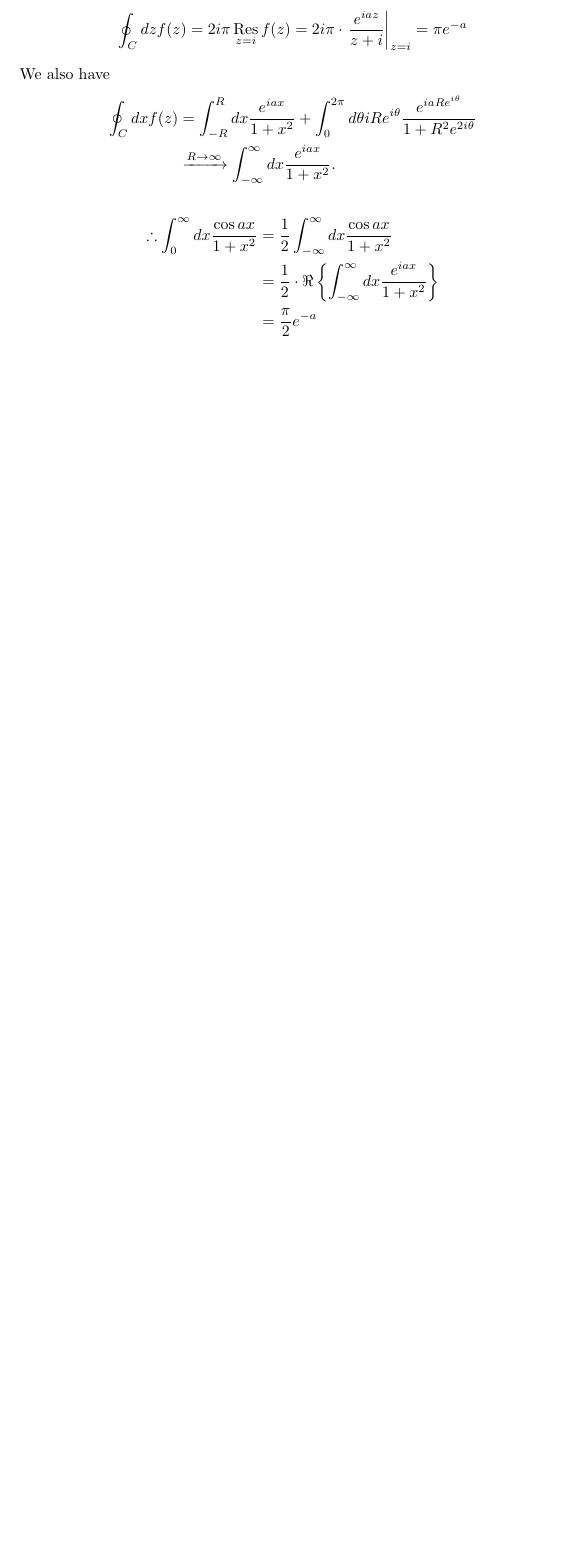
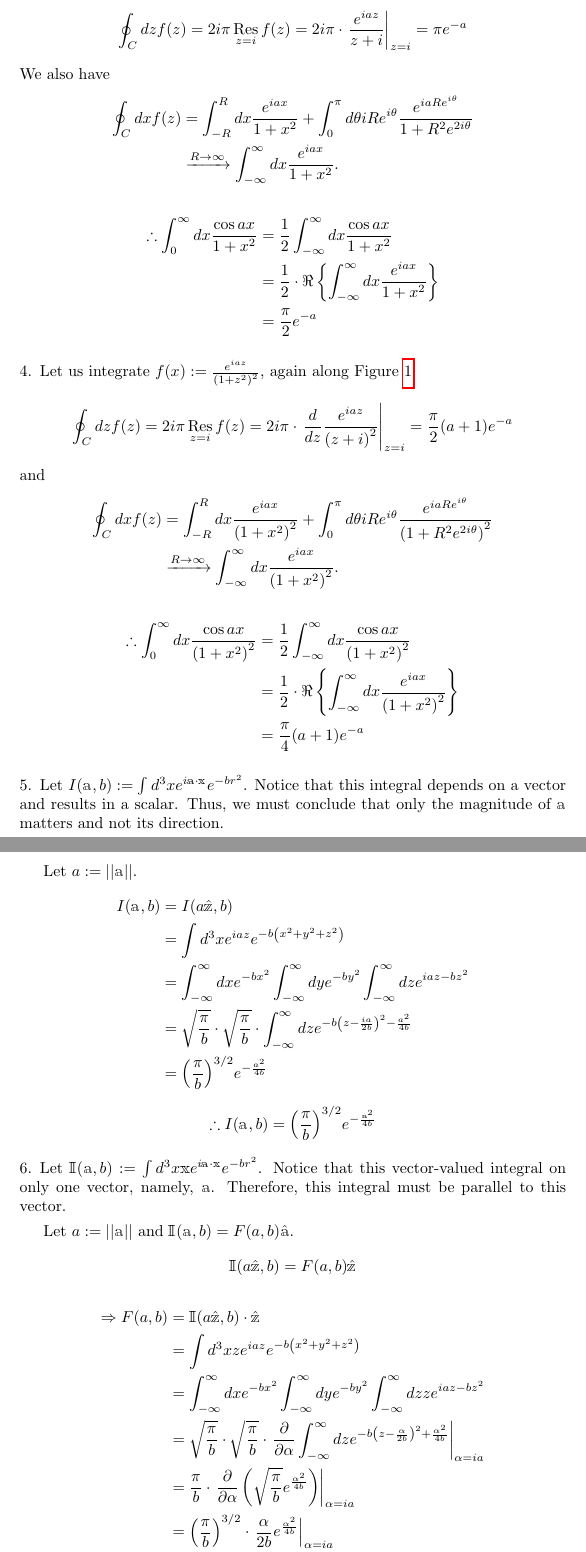
Before and after one commit to pingpingy1/Mathews-MathPhys-Sol, a LaTeX document (main.tex, which reads macros.tex, src/ch3/exercise3.3.tex, src/ch3/exercise3.4.tex): part of page 33 of 33 before the commit and two parts of pages 33 and 34 of 34 after it, the two joined at a grey line, cut so that both start at the same text, the shorter picture padded with empty space. Compiled offline with pdfLaTeX.

Commit message:
[Solve] 3.3~3.6

```diff
--- a/macros.tex
+++ b/macros.tex
@@ -1,5 +1,6 @@
 \usepackage{braket}
 \usepackage{enumitem}
+\usepackage{bbm}
 \usepackage{amsmath}
 \usepackage{amssymb}
 \usepackage{hyperref}
@@ -17,12 +18,22 @@
 	contour/.style={blue, very thick, postaction={decorate}, decoration={markings, mark={at position 0.5 with {\arrow{>}}}}}
 }
 
+% General
 \newcommand{\half}{\frac{1}{2}}
 \newcommand{\partialderiv}[1]{\frac{\partial}{\partial{}#1}}
 \newcommand{\partialsecondderiv}[1]{\frac{\partial^2}{\partial{}#1^2}}
 \newcommand{\res}[1]{\mathop{\mathrm{Res}}_{#1}}
 \newcommand{\evalAt}[2]{{\left. #1 \right|}_{#2}}
 
+% Vectors
+\renewcommand{\mathbb}{\mathbbm}
+\newcommand{\norm}[1]{\left|\left| #1 \right|\right|}
+\newcommand{\unitvec}[1]{\hat{\mathbb{#1}}}
+\newcommand{\xhat}{\unitvec{x}}
+\newcommand{\yhat}{\unitvec{y}}
+\newcommand{\zhat}{\unitvec{z}}
+
+% Text
 \newcommand{\refeq}{Eq.}
 \newcommand{\refprob}{Problem}
 \newcommand{\reffig}{Figure}
--- a/src/ch3/exercise3.3.tex
+++ b/src/ch3/exercise3.3.tex
@@ -34,7 +34,7 @@ We also have
 \begin{align*}
 	\oint_C dx f(z)
 	&= \int_{-R}^{R} dx \frac{e^{iax}}{1 + x^2}
-	 +\int_0^{2\pi} d\theta iRe^{i\theta} \frac{e^{iaRe^{i\theta}}}{1 + R^2 e^{2i\theta}} \\
+	 +\int_0^{\pi} d\theta iRe^{i\theta} \frac{e^{iaRe^{i\theta}}}{1 + R^2 e^{2i\theta}} \\
 	& \xrightarrow{R \rightarrow \infty} \int_{-\infty}^{\infty} dx \frac{e^{iax}}{1 + x^2}.
 \end{align*}
 \begin{align*}
--- /dev/null
+++ b/src/ch3/exercise3.4.tex
@@ -0,0 +1,24 @@
+%%%%%%%%%%%%%%%%%%%%%%%
+\item
+%%%%%%%%%%%%%%%%%%%%%%%
+
+Let us integrate $f(x) := \frac{e^{iaz}}{{\left( 1 + z^2 \right)}^2}$, again along \reffig{}~\ref{fig:problem3-3,4}.
+\begin{align*}
+	\oint_C dz f(z)
+	= 2i\pi \res{z = i} f(z)
+	= 2i\pi \cdot \evalAt{\frac{d}{dz} \frac{e^{iaz}}{{\left( z + i \right)}^2}}{z = i}
+	= \frac{\pi}{2} (a + 1) e^{-a}
+\end{align*}
+and
+\begin{align*}
+	\oint_C dx f(z)
+	&= \int_{-R}^{R} dx \frac{e^{iax}}{{\left( 1 + x^2 \right)}^2}
+	 +\int_0^{\pi} d\theta iRe^{i\theta} \frac{e^{iaRe^{i\theta}}}{{\left( 1 + R^2 e^{2i\theta} \right)}^2} \\
+	& \xrightarrow{R \rightarrow \infty} \int_{-\infty}^{\infty} dx \frac{e^{iax}}{{\left( 1 + x^2 \right)}^2}.
+\end{align*}
+\begin{align*}
+	\therefore \int_{0}^{\infty} dx \frac{\cos ax}{{\left( 1 + x^2 \right)}^2}
+	&= \half \int_{-\infty}^{\infty} dx \frac{\cos ax}{{\left( 1 + x^2 \right)}^2} \\
+	&= \half \cdot \Re \left\{ \int_{-\infty}^{\infty} dx \frac{e^{iax}}{{\left( 1 + x^2 \right)}^2} \right\} \\
+	&= \frac{\pi}{4} (a + 1) e^{-a}
+\end{align*}
--- /dev/null
+++ b/src/ch3/exercise3.5.tex
@@ -0,0 +1,23 @@
+%%%%%%%%%%%%%%%%%%%%%%%
+\item
+%%%%%%%%%%%%%%%%%%%%%%%
+
+Let $I(\mathbb{a}, b) := \int d^3x e^{i\mathbb{a} \cdot \mathbb{x}} e^{-br^2}$.
+Notice that this integral depends on a vector and results in a scalar.
+Thus, we must conclude that only the magnitude of $\mathbb{a}$ matters and not its direction.
+
+Let $a := \norm{\mathbb{a}}$.
+\begin{align*}
+	I(\mathbb{a}, b)
+	&= I(a \zhat, b) \\
+	&= \int d^3 x e^{iaz} e^{-b \left( x^2 + y^2 + z^2 \right)} \\
+	&= \int_{-\infty}^{\infty} dx e^{-bx^2}
+	   \int_{-\infty}^{\infty} dy e^{-by^2}
+	   \int_{-\infty}^{\infty} dz e^{iaz - bz^2} \\
+	&= \sqrt{\frac{\pi}{b}} \cdot \sqrt{\frac{\pi}{b}} \cdot
+	   \int_{-\infty}^{\infty} dz e^{-b{\left( z - \frac{ia}{2b} \right)}^2 - \frac{a^2}{4b}} \\
+	&= {\left( \frac{\pi}{b} \right)}^{3/2} e^{-\frac{a^2}{4b}}
+\end{align*}
+\[
+	\therefore I(\mathbb{a}, b) = {\left( \frac{\pi}{b} \right)}^{3/2} e^{-\frac{\mathbb{a}^2}{4b}}
+\]
--- /dev/null
+++ b/src/ch3/exercise3.6.tex
@@ -0,0 +1,34 @@
+%%%%%%%%%%%%%%%%%%%%%%%
+\item
+%%%%%%%%%%%%%%%%%%%%%%%
+
+Let $\mathbb{I}(\mathbb{a}, b) := \int d^3x \mathbb{x} e^{i\mathbb{a} \cdot \mathbb{x}} e^{-br^2}$.
+Notice that this vector-valued integral on only one vector, namely, $\mathbb{a}$.
+Therefore, this integral must be parallel to this vector.
+
+Let $a := \norm{\mathbb{a}}$ and $\mathbb{I}(\mathbb{a}, b) = F(a, b) \unitvec{a}$.
+\[
+	\mathbb{I}(a \zhat, b)
+	= F(a, b) \zhat
+\]
+\begin{align*}
+	\Rightarrow F(a, b)
+	&= \mathbb{I}(a \zhat, b) \cdot \zhat \\
+	&= \int d^3 x z e^{iaz} e^{-b \left( x^2 + y^2 + z^2 \right)} \\
+	&= \int_{-\infty}^{\infty} dx e^{-bx^2}
+	   \int_{-\infty}^{\infty} dy e^{-by^2}
+	   \int_{-\infty}^{\infty} dz z e^{iaz - bz^2} \\
+	&= \sqrt{\frac{\pi}{b}} \cdot \sqrt{\frac{\pi}{b}} \cdot
+	   \evalAt{
+		\partialderiv{\alpha} \int_{-\infty}^{\infty} dz e^{-b{\left( z - \frac{\alpha}{2b} \right)}^2 + \frac{\alpha^2}{4b}}
+	   }{\alpha = ia} \\
+	&= \frac{\pi}{b} \cdot \evalAt{
+		\partialderiv{\alpha} \left(
+			\sqrt{\frac{\pi}{b}} e^{\frac{\alpha^2}{4b}}
+		\right)
+	}{\alpha = ia} \\
+	&= {\left( \frac{\pi}{b} \right)}^{3/2} \cdot \evalAt{
+		\frac{\alpha}{2b} e^{\frac{\alpha^2}{4b}}
+	}{\alpha = ia} \\
+	&= {\left( \frac{\pi}{b} \right)}^{3/2} \frac{ia}{2b} e^{-\frac{a^2}{4b}}
+\end{align*}
```
Also changed, not shown: src/ch3.tex (+3 -0 lines), Makefile, main.pdf, src/ch3/exercise3.3.tex (6 more changed lines), src/ch3/exercise3.6.tex (5 more changed lines).
